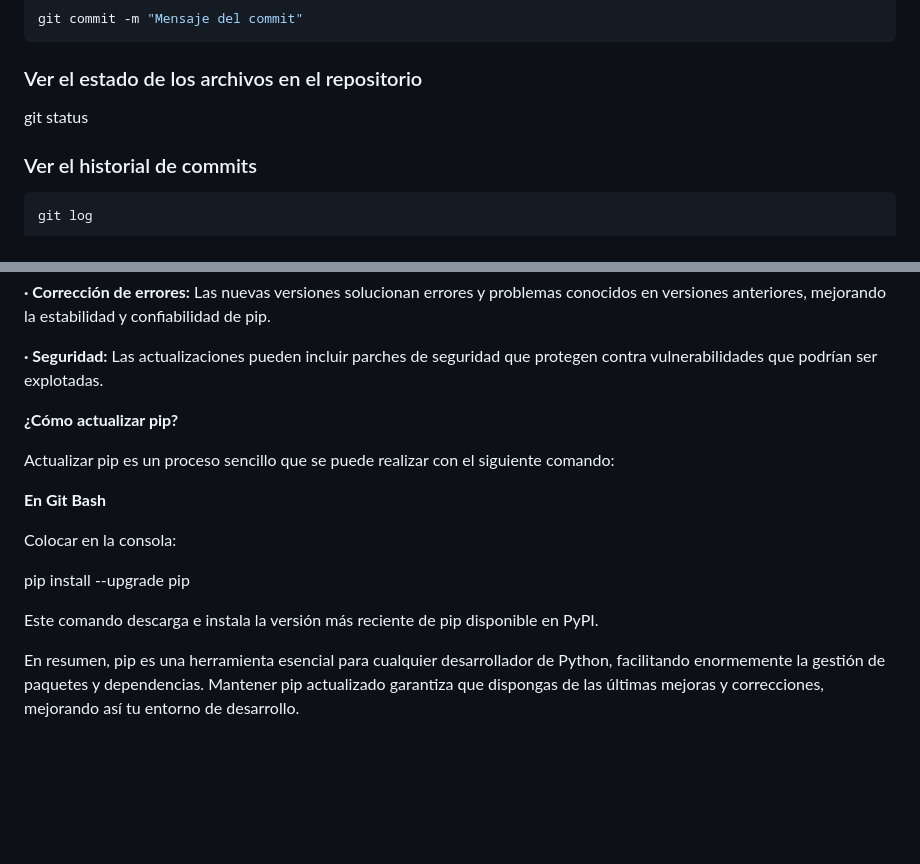
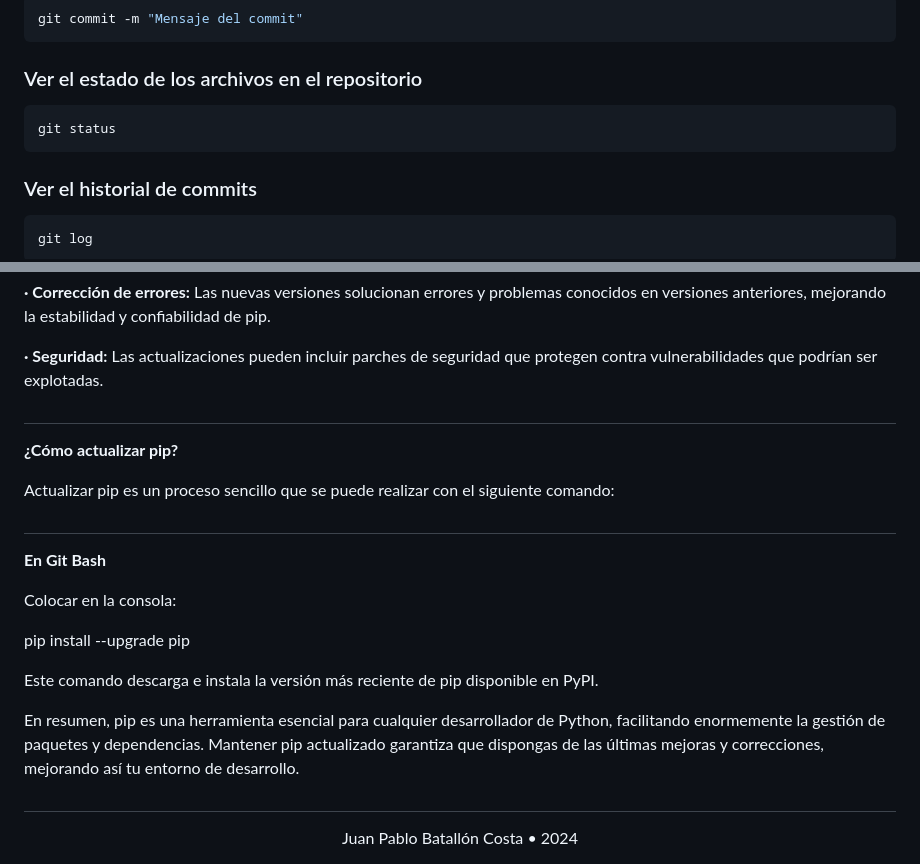
Before and after one commit to jpbatallon/Class-Git, a Markdown page: README.md, 2 parts joined by grey strips. GitHub-like rendering; blank space fills up the shorter version.

````diff
--- a/README.md
+++ b/README.md
@@ -19,8 +19,9 @@ git add .
 git commit -m "Mensaje del commit"
 ```
 ### Ver el estado de los archivos en el repositorio
+```bash
 git status
-
+```
 ### Ver el historial de commits
 ```bash
 git log
@@ -153,7 +154,7 @@ Pip (Python Package Installer) es una herramienta de gestión de paquetes utiliz
 
 **· Seguridad:** Las actualizaciones pueden incluir parches de seguridad que protegen contra vulnerabilidades que podrían ser explotadas.
 
-
+#
 
 
 **¿Cómo actualizar pip?**
@@ -161,7 +162,7 @@ Pip (Python Package Installer) es una herramienta de gestión de paquetes utiliz
 Actualizar pip es un proceso sencillo que se puede realizar con el siguiente comando:
 
 
-
+#
 
 **En Git Bash**
 
@@ -174,3 +175,7 @@ Este comando descarga e instala la versión más reciente de pip disponible en P
 
 
 En resumen, pip es una herramienta esencial para cualquier desarrollador de Python, facilitando enormemente la gestión de paquetes y dependencias. Mantener pip actualizado garantiza que dispongas de las últimas mejoras y correcciones, mejorando así tu entorno de desarrollo.
+
+#
+
+<div align="center">Juan Pablo Batallón Costa • 2024</div>
````
Also changed, not shown: other parts of README.md (+3 -3 lines).
